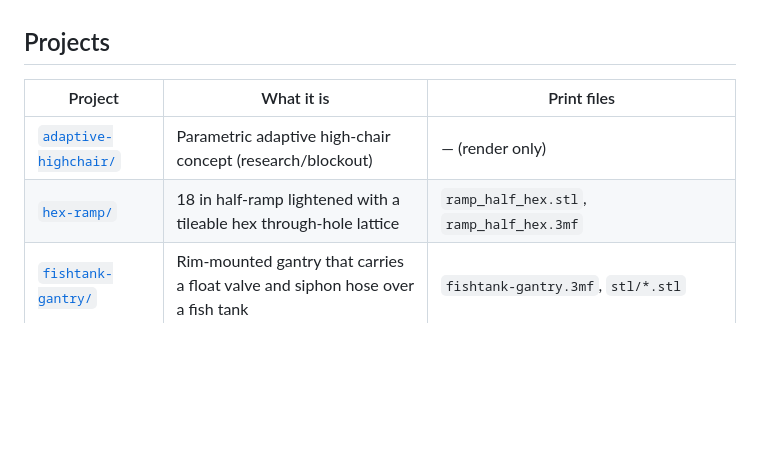
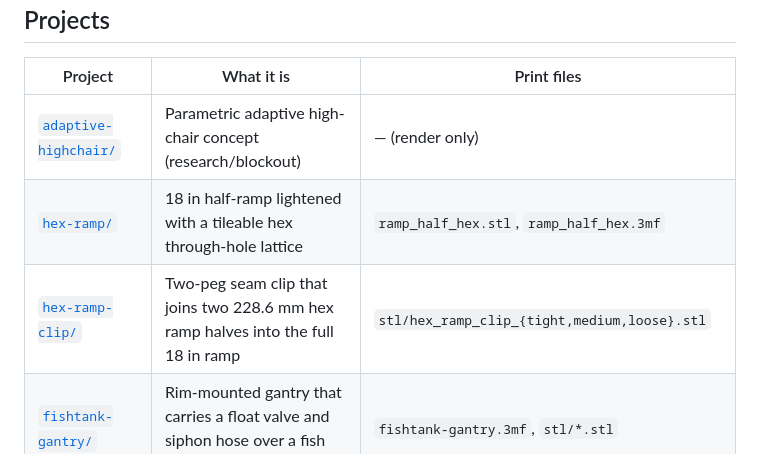
Before and after one commit to firstful/3d-printing, a Markdown page: README.md, the part around the change. GitHub-like rendering; blank space fills up the shorter version.

Commit message:
hex-ramp-clip: seam clip joining two ramp halves into an 18 in ramp

```diff
--- a/README.md
+++ b/README.md
@@ -11,6 +11,7 @@ rebuild.
 |---|---|---|
 | [`adaptive-highchair/`](adaptive-highchair/) | Parametric adaptive high-chair concept (research/blockout) | — (render only) |
 | [`hex-ramp/`](hex-ramp/) | 18 in half-ramp lightened with a tileable hex through-hole lattice | `ramp_half_hex.stl`, `ramp_half_hex.3mf` |
+| [`hex-ramp-clip/`](hex-ramp-clip/) | Two-peg seam clip that joins two 228.6 mm hex ramp halves into the full 18 in ramp | `stl/hex_ramp_clip_{tight,medium,loose}.stl` |
 | [`fishtank-gantry/`](fishtank-gantry/) | Rim-mounted gantry that carries a float valve and siphon hose over a fish tank | `fishtank-gantry.3mf`, `stl/*.stl` |
 | [`rocket-shelf/`](rocket-shelf/) | Two-part magnetic shelf (body + magnet-pocket shelf) derived from the Rocket Shelf System | `stl/ref_obj*.stl` (reference meshes) |
 | [`rocket-toniebox-holder/`](rocket-toniebox-holder/) | Replacement magnet discs (Ø36 × 2.8 mm) for the Rocket Toniebox holder | `discs_magnet.stl`, `rocket-toniebox-holder.3mf` |
```
Also changed, not shown: hex-ramp-clip/README.md (added, +87 -0 lines), hex-ramp-clip/preview/assembly.png (added), hex-ramp-clip/preview/clip_print_iso.png (added), hex-ramp-clip/preview/closeup_iso.png (added), hex-ramp-clip/preview/closeup_top.png (added), hex-ramp-clip/preview/section.png (added), 10 other files.
